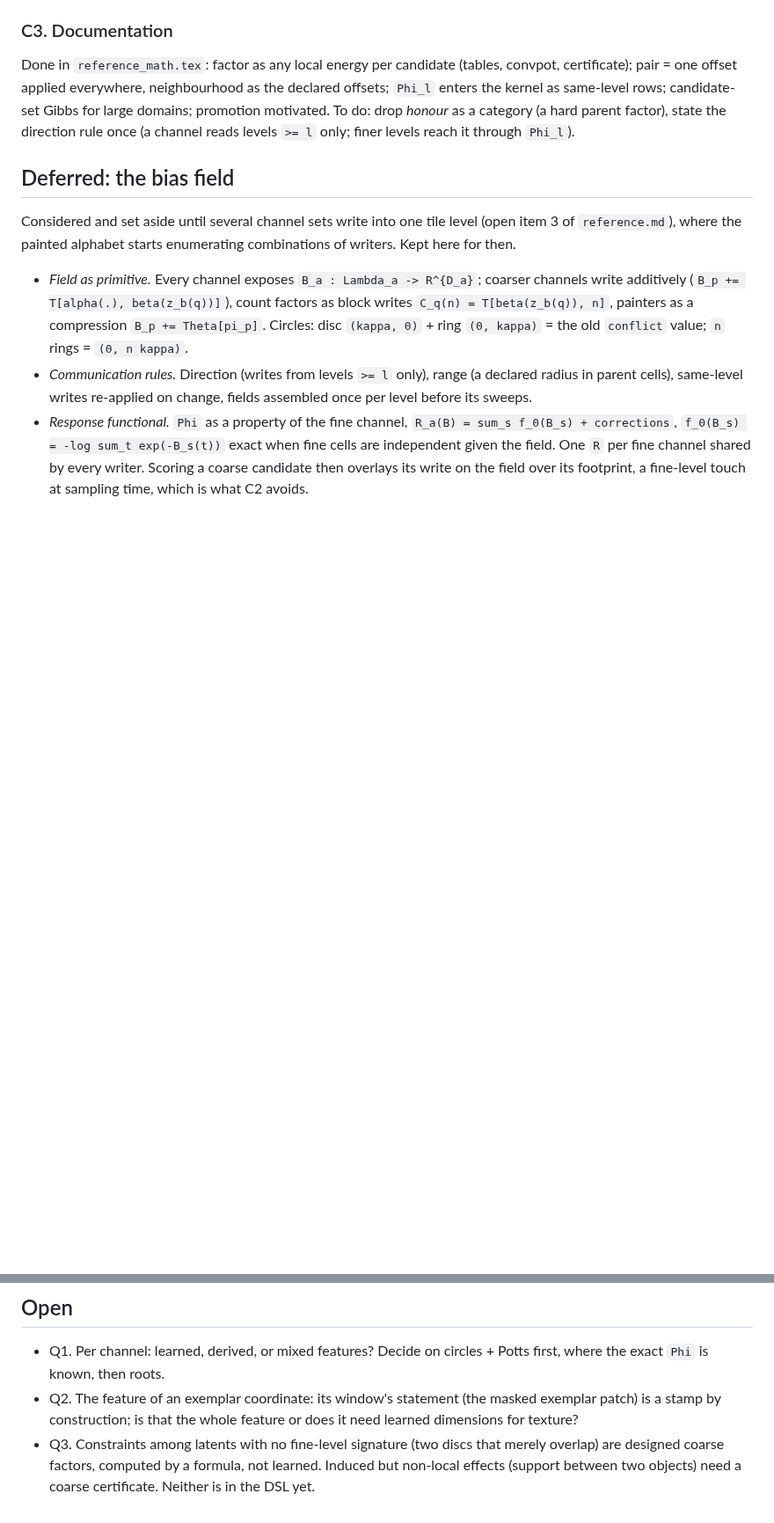
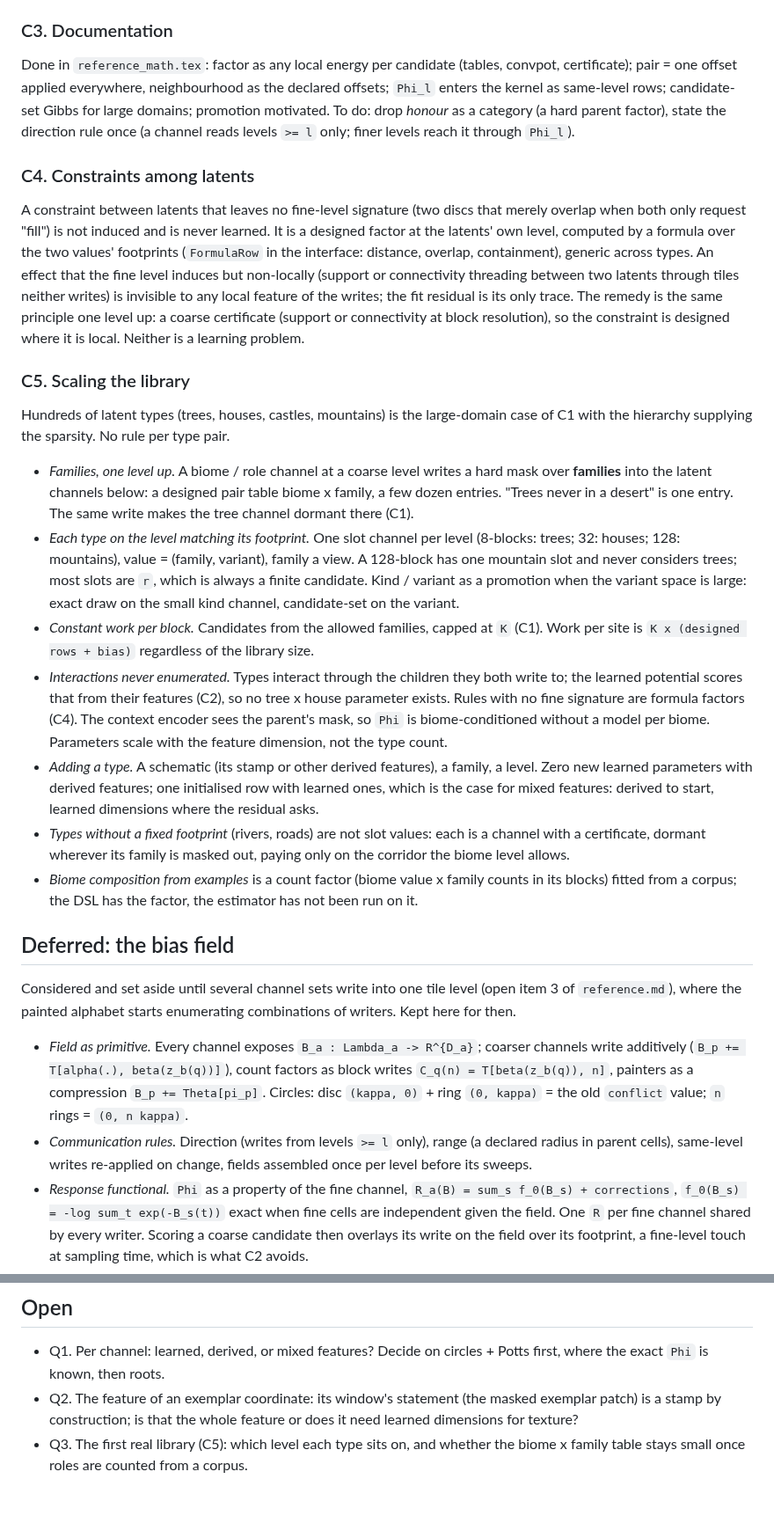
Before and after one commit to amdson/Hierwave, a Markdown page: notes/dsl_updates.md, 2 parts joined by grey strips. Shown at 88% size. Rendered like a GitHub page; blank space fills up the shorter version.

Commit message:
dsl_updates: C1 candidates from the allowed set and dormancy (single admissible value = fixed, block fast path, zero cost in energy/certificate/Phi/training); C4 constraints among latents (formula factors, coarse certificate); C5 scaling the library (family mask one level up, types by footprint level, constant work per block, interactions via features, adding a type, non-footprint types, composition from corpus); interface: FormulaRow, dormancy in init/sweep
Co-Authored-By: Claude Fable 5.1 <noreply@anthropic.com>

```diff
--- a/notes/dsl_updates.md
+++ b/notes/dsl_updates.md
@@ -97,6 +117,58 @@ motivated.  To do: drop *honour* as a category (a hard parent factor),
 state the direction rule once (a channel reads levels `>= l` only; finer
 levels reach it through `Phi_l`).
 
+### C4. Constraints among latents
+
+A constraint between latents that leaves no fine-level signature (two
+discs that merely overlap when both only request "fill") is not induced
+and is never learned.  It is a designed factor at the latents' own level,
+computed by a formula over the two values' footprints (`FormulaRow` in
+the interface: distance, overlap, containment), generic across types.
+An effect that the fine level induces but non-locally (support or
+connectivity threading between two latents through tiles neither writes)
+is invisible to any local feature of the writes; the fit residual is its
+only trace.  The remedy is the same principle one level up: a coarse
+certificate (support or connectivity at block resolution), so the
+constraint is designed where it is local.  Neither is a learning problem.
+
+### C5. Scaling the library
+
+Hundreds of latent types (trees, houses, castles, mountains) is the
+large-domain case of C1 with the hierarchy supplying the sparsity.  No
+rule per type pair.
+
+- *Families, one level up.*  A biome / role channel at a coarse level
+  writes a hard mask over **families** into the latent channels below:
+  a designed pair table biome x family, a few dozen entries.  "Trees
+  never in a desert" is one entry.  The same write makes the tree
+  channel dormant there (C1).
+- *Each type on the level matching its footprint.*  One slot channel per
+  level (8-blocks: trees; 32: houses; 128: mountains), value =
+  (family, variant), family a view.  A 128-block has one mountain slot
+  and never considers trees; most slots are `r`, which is always a
+  finite candidate.  Kind / variant as a promotion when the variant
+  space is large: exact draw on the small kind channel, candidate-set on
+  the variant.
+- *Constant work per block.*  Candidates from the allowed families,
+  capped at `K` (C1).  Work per site is `K x (designed rows + bias)`
+  regardless of the library size.
+- *Interactions never enumerated.*  Types interact through the children
+  they both write to; the learned potential scores that from their
+  features (C2), so no tree x house parameter exists.  Rules with no
+  fine signature are formula factors (C4).  The context encoder sees the
+  parent's mask, so `Phi` is biome-conditioned without a model per biome.
+  Parameters scale with the feature dimension, not the type count.
+- *Adding a type.*  A schematic (its stamp or other derived features), a
+  family, a level.  Zero new learned parameters with derived features;
+  one initialised row with learned ones, which is the case for mixed
+  features: derived to start, learned dimensions where the residual asks.
+- *Types without a fixed footprint* (rivers, roads) are not slot values:
+  each is a channel with a certificate, dormant wherever its family is
+  masked out, paying only on the corridor the biome level allows.
+- *Biome composition from examples* is a count factor (biome value x
+  family counts in its blocks) fitted from a corpus; the DSL has the
+  factor, the estimator has not been run on it.
+
 ## Deferred: the bias field
 
 Considered and set aside until several channel sets write into one tile
@@ -127,7 +199,6 @@ enumerating combinations of writers.  Kept here for then.
 - Q2. The feature of an exemplar coordinate: its window's statement
   (the masked exemplar patch) is a stamp by construction; is that the
   whole feature or does it need learned dimensions for texture?
-- Q3. Constraints among latents with no fine-level signature (two discs
-  that merely overlap) are designed coarse factors, computed by a
-  formula, not learned.  Induced but non-local effects (support between
-  two objects) need a coarse certificate.  Neither is in the DSL yet.
+- Q3. The first real library (C5): which level each type sits on, and
+  whether the biome x family table stays small once roles are counted
+  from a corpus.
```
Also changed, not shown: other parts of notes/dsl_updates.md (+20 -0 lines), notes/dsl_interface.md (+7 -2 lines).
